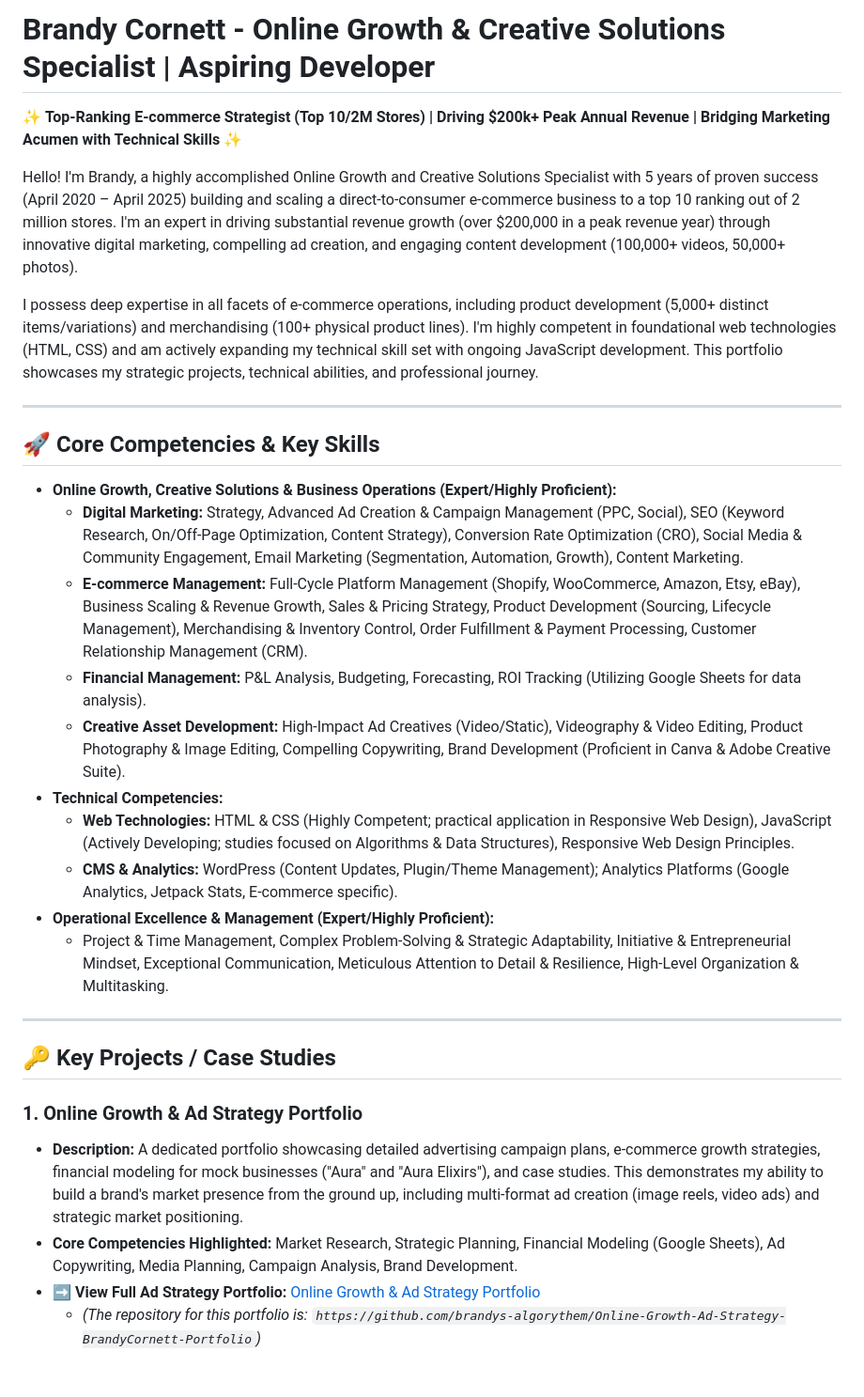
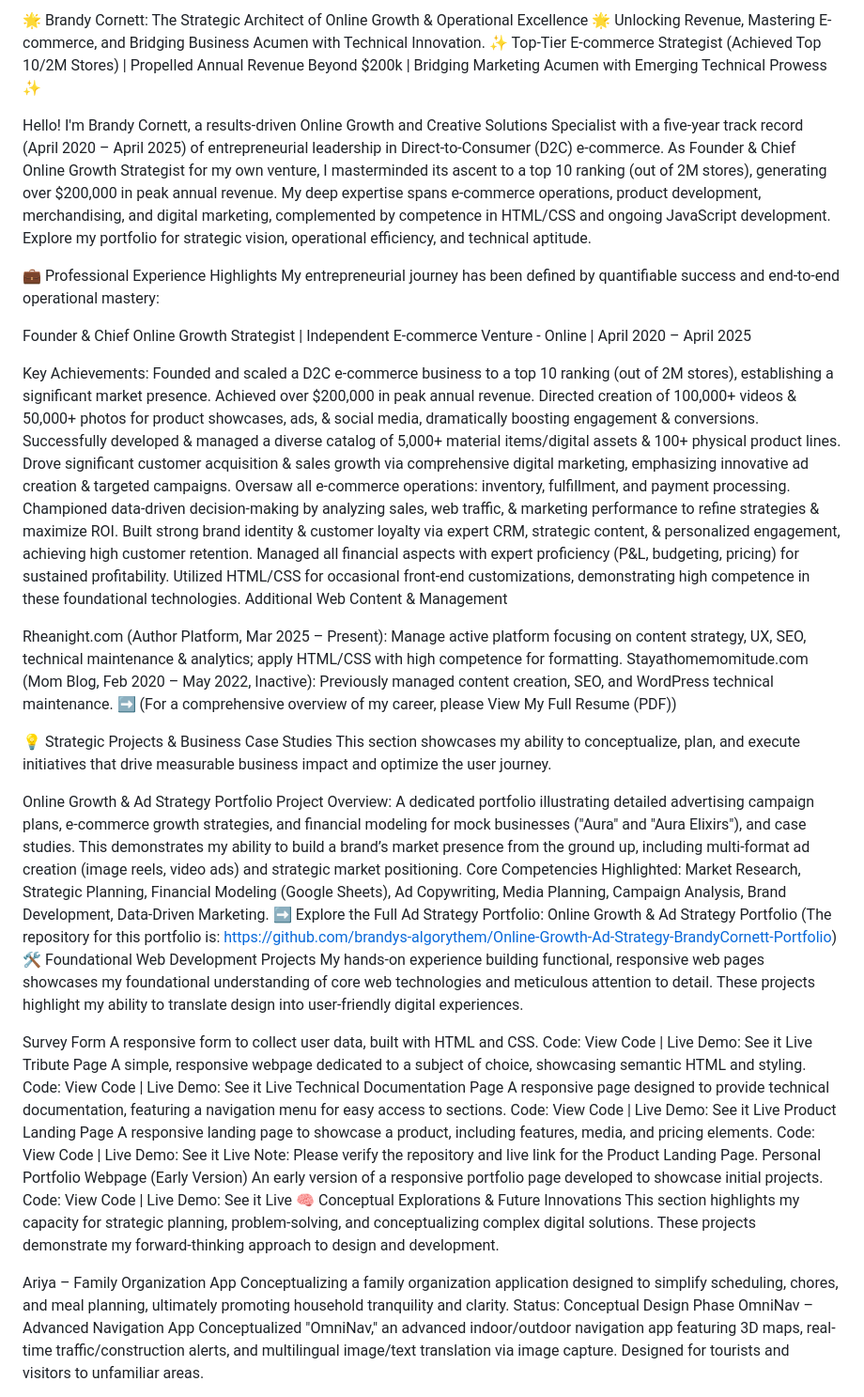
Before and after one commit to Brandys-AlgoRythem/Brandys-AlgoRythem-.GitHub.io, a Markdown page: README.md, the part around one of its changes. Shown at 94% size. GitHub-like rendering.

```diff
--- a/README.md
+++ b/README.md
@@ -1,33 +1,64 @@
-# Brandy Cornett - Online Growth & Creative Solutions Specialist | Aspiring Developer
+🌟 Brandy Cornett: The Strategic Architect of Online Growth & Operational Excellence 🌟
+Unlocking Revenue, Mastering E-commerce, and Bridging Business Acumen with Technical Innovation.
+✨ Top-Tier E-commerce Strategist (Achieved Top 10/2M Stores) | Propelled Annual Revenue Beyond $200k | Bridging Marketing Acumen with Emerging Technical Prowess ✨
 
-✨ **Top-Ranking E-commerce Strategist (Top 10/2M Stores) | Driving $200k+ Peak Annual Revenue | Bridging Marketing Acumen with Technical Skills** ✨
+Hello! I'm Brandy Cornett, a results-driven Online Growth and Creative Solutions Specialist with a five-year track record (April 2020 – April 2025) of entrepreneurial leadership in Direct-to-Consumer (D2C) e-commerce. As Founder & Chief Online Growth Strategist for my own venture, I masterminded its ascent to a top 10 ranking (out of 2M stores), generating over $200,000 in peak annual revenue. My deep expertise spans e-commerce operations, product development, merchandising, and digital marketing, complemented by competence in HTML/CSS and ongoing JavaScript development. Explore my portfolio for strategic vision, operational efficiency, and technical aptitude.
 
-Hello! I'm Brandy, a highly accomplished Online Growth and Creative Solutions Specialist with 5 years of proven success (April 2020 – April 2025) building and scaling a direct-to-consumer e-commerce business to a top 10 ranking out of 2 million stores. I'm an expert in driving substantial revenue growth (over $200,000 in a peak revenue year) through innovative digital marketing, compelling ad creation, and engaging content development (100,000+ videos, 50,000+ photos).
+💼 Professional Experience Highlights
+My entrepreneurial journey has been defined by quantifiable success and end-to-end operational mastery:
 
-I possess deep expertise in all facets of e-commerce operations, including product development (5,000+ distinct items/variations) and merchandising (100+ physical product lines). I'm highly competent in foundational web technologies (HTML, CSS) and am actively expanding my technical skill set with ongoing JavaScript development. This portfolio showcases my strategic projects, technical abilities, and professional journey.
+Founder & Chief Online Growth Strategist | Independent E-commerce Venture - Online | April 2020 – April 2025
 
----
+Key Achievements:
+Founded and scaled a D2C e-commerce business to a top 10 ranking (out of 2M stores), establishing a significant market presence.
+Achieved over $200,000 in peak annual revenue.
+Directed creation of 100,000+ videos & 50,000+ photos for product showcases, ads, & social media, dramatically boosting engagement & conversions.
+Successfully developed & managed a diverse catalog of 5,000+ material items/digital assets & 100+ physical product lines.
+Drove significant customer acquisition & sales growth via comprehensive digital marketing, emphasizing innovative ad creation & targeted campaigns.
+Oversaw all e-commerce operations: inventory, fulfillment, and payment processing.
+Championed data-driven decision-making by analyzing sales, web traffic, & marketing performance to refine strategies & maximize ROI.
+Built strong brand identity & customer loyalty via expert CRM, strategic content, & personalized engagement, achieving high customer retention.
+Managed all financial aspects with expert proficiency (P&L, budgeting, pricing) for sustained profitability.
+Utilized HTML/CSS for occasional front-end customizations, demonstrating high competence in these foundational technologies.
+Additional Web Content & Management
 
-## 🚀 Core Competencies & Key Skills
+Rheanight.com (Author Platform, Mar 2025 – Present): Manage active platform focusing on content strategy, UX, SEO, technical maintenance & analytics; apply HTML/CSS with high competence for formatting.
+Stayathomemomitude.com (Mom Blog, Feb 2020 – May 2022, Inactive): Previously managed content creation, SEO, and WordPress technical maintenance.
+➡️ (For a comprehensive overview of my career, please View My Full Resume (PDF))
 
-* **Online Growth, Creative Solutions & Business Operations (Expert/Highly Proficient):**
-    * **Digital Marketing:** Strategy, Advanced Ad Creation & Campaign Management (PPC, Social), SEO (Keyword Research, On/Off-Page Optimization, Content Strategy), Conversion Rate Optimization (CRO), Social Media & Community Engagement, Email Marketing (Segmentation, Automation, Growth), Content Marketing.
-    * **E-commerce Management:** Full-Cycle Platform Management (Shopify, WooCommerce, Amazon, Etsy, eBay), Business Scaling & Revenue Growth, Sales & Pricing Strategy, Product Development (Sourcing, Lifecycle Management), Merchandising & Inventory Control, Order Fulfillment & Payment Processing, Customer Relationship Management (CRM).
-    * **Financial Management:** P&L Analysis, Budgeting, Forecasting, ROI Tracking (Utilizing Google Sheets for data analysis).
-    * **Creative Asset Development:** High-Impact Ad Creatives (Video/Static), Videography & Video Editing, Product Photography & Image Editing, Compelling Copywriting, Brand Development (Proficient in Canva & Adobe Creative Suite).
-* **Technical Competencies:**
-    * **Web Technologies:** HTML & CSS (Highly Competent; practical application in Responsive Web Design), JavaScript (Actively Developing; studies focused on Algorithms & Data Structures), Responsive Web Design Principles.
-    * **CMS & Analytics:** WordPress (Content Updates, Plugin/Theme Management); Analytics Platforms (Google Analytics, Jetpack Stats, E-commerce specific).
-* **Operational Excellence & Management (Expert/Highly Proficient):**
-    * Project & Time Management, Complex Problem-Solving & Strategic Adaptability, Initiative & Entrepreneurial Mindset, Exceptional Communication, Meticulous Attention to Detail & Resilience, High-Level Organization & Multitasking.
+💡 Strategic Projects & Business Case Studies
+This section showcases my ability to conceptualize, plan, and execute initiatives that drive measurable business impact and optimize the user journey.
 
----
+Online Growth & Ad Strategy Portfolio
+Project Overview: A dedicated portfolio illustrating detailed advertising campaign plans, e-commerce growth strategies, and financial modeling for mock businesses ("Aura" and "Aura Elixirs"), and case studies. This demonstrates my ability to build a brand’s market presence from the ground up, including multi-format ad creation (image reels, video ads) and strategic market positioning.
+Core Competencies Highlighted: Market Research, Strategic Planning, Financial Modeling (Google Sheets), Ad Copywriting, Media Planning, Campaign Analysis, Brand Development, Data-Driven Marketing.
+➡️ Explore the Full Ad Strategy Portfolio: Online Growth & Ad Strategy Portfolio
+(The repository for this portfolio is: https://github.com/brandys-algorythem/Online-Growth-Ad-Strategy-BrandyCornett-Portfolio)
+🛠️ Foundational Web Development Projects
+My hands-on experience building functional, responsive web pages showcases my foundational understanding of core web technologies and meticulous attention to detail. These projects highlight my ability to translate design into user-friendly digital experiences.
 
-## 🔑 Key Projects / Case Studies
+Survey Form
+A responsive form to collect user data, built with HTML and CSS.
+Code: View Code | Live Demo: See it Live
+Tribute Page
+A simple, responsive webpage dedicated to a subject of choice, showcasing semantic HTML and styling.
+Code: View Code | Live Demo: See it Live
+Technical Documentation Page
+A responsive page designed to provide technical documentation, featuring a navigation menu for easy access to sections.
+Code: View Code | Live Demo: See it Live
+Product Landing Page
+A responsive landing page to showcase a product, including features, media, and pricing elements.
+Code: View Code | Live Demo: See it Live
+Note: Please verify the repository and live link for the Product Landing Page.
+Personal Portfolio Webpage (Early Version)
+An early version of a responsive portfolio page developed to showcase initial projects.
+Code: View Code | Live Demo: See it Live
+🧠 Conceptual Explorations & Future Innovations
+This section highlights my capacity for strategic planning, problem-solving, and conceptualizing complex digital solutions. These projects demonstrate my forward-thinking approach to design and development.
 
-### 1. Online Growth & Ad Strategy Portfolio
-* **Description:** A dedicated portfolio showcasing detailed advertising campaign plans, e-commerce growth strategies, financial modeling for mock businesses ("Aura" and "Aura Elixirs"), and case studies. This demonstrates my ability to build a brand's market presence from the ground up, including multi-format ad creation (image reels, video ads) and strategic market positioning.
-* **Core Competencies Highlighted:** Market Research, Strategic Planning, Financial Modeling (Google Sheets), Ad Copywriting, Media Planning, Campaign Analysis, Brand Development.
-* ➡️ **View Full Ad Strategy Portfolio:** [Online Growth & Ad Strategy Portfolio](https://brandys-algorythem.github.io/Online-Growth-Ad-Strategy-BrandyCornett-Portfolio/)
-    * _(The repository for this portfolio is: `https://github.com/brandys-algorythem/Online-Growth-Ad-Strategy-BrandyCornett-Portfolio`)_
+Ariya – Family Organization App
+Conceptualizing a family organization application designed to simplify scheduling, chores, and meal planning, ultimately promoting household tranquility and clarity.
+Status: Conceptual Design Phase
+OmniNav – Advanced Navigation App
+Conceptualized "OmniNav," an advanced indoor/outdoor navigation app featuring 3D maps, real-time traffic/construction alerts, and multilingual image/text translation via image capture. Designed for tourists and visitors to unfamiliar areas.
 
```
Also changed, not shown: other parts of README.md (+32 -69 lines).
